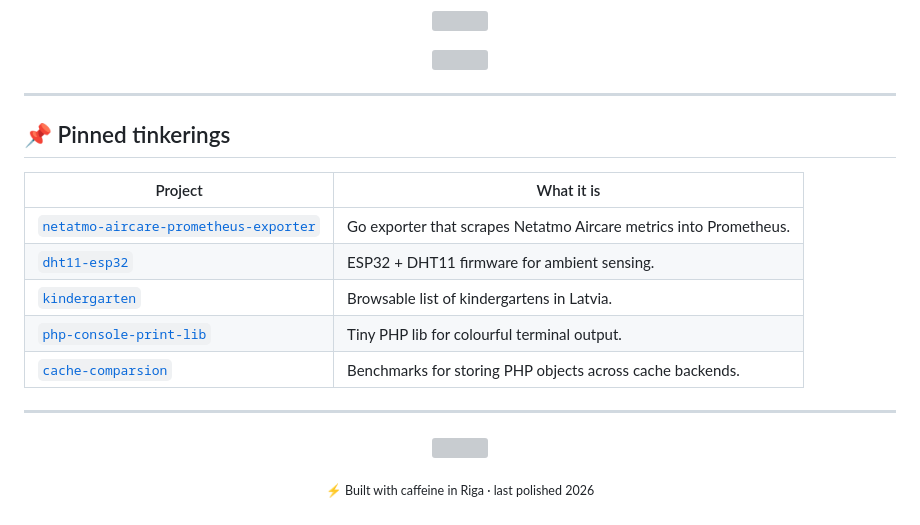
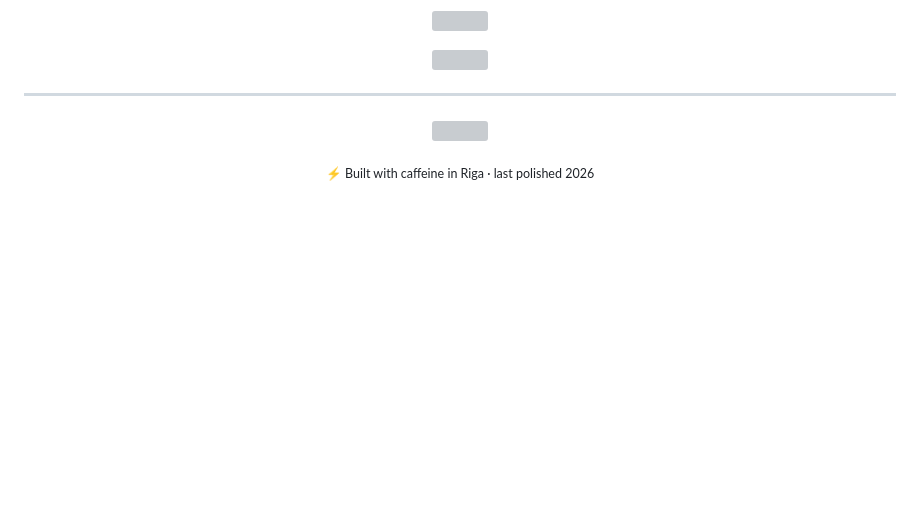
Before and after one commit to rolandsusans/rolandsusans, a Markdown page: README.md, the part around the change. GitHub-like rendering; blank space fills up the shorter version; grey boxes are pictures that could not be loaded.

Commit message:
docs: drop pinned tinkerings section

```diff
--- a/README.md
+++ b/README.md
@@ -84,18 +84,6 @@ fun-fact:  I tinker with ESP32 + DHT11 air sensors and Netatmo exporters
 
 ---
 
-## 📌 Pinned tinkerings
-
-| Project | What it is |
-| --- | --- |
-| [`netatmo-aircare-prometheus-exporter`](https://github.com/rolandsusans/netatmo-aircare-prometheus-exporter) | Go exporter that scrapes Netatmo Aircare metrics into Prometheus. |
-| [`dht11-esp32`](https://github.com/rolandsusans/dht11-esp32) | ESP32 + DHT11 firmware for ambient sensing. |
-| [`kindergarten`](https://github.com/rolandsusans/kindergarten) | Browsable list of kindergartens in Latvia. |
-| [`php-console-print-lib`](https://github.com/rolandsusans/php-console-print-lib) | Tiny PHP lib for colourful terminal output. |
-| [`cache-comparsion`](https://github.com/rolandsusans/cache-comparsion) | Benchmarks for storing PHP objects across cache backends. |
-
----
-
 <p align="center">
   <img src="https://quotes-github-readme.vercel.app/api?type=horizontal&theme=tokyonight" />
 </p>
```
